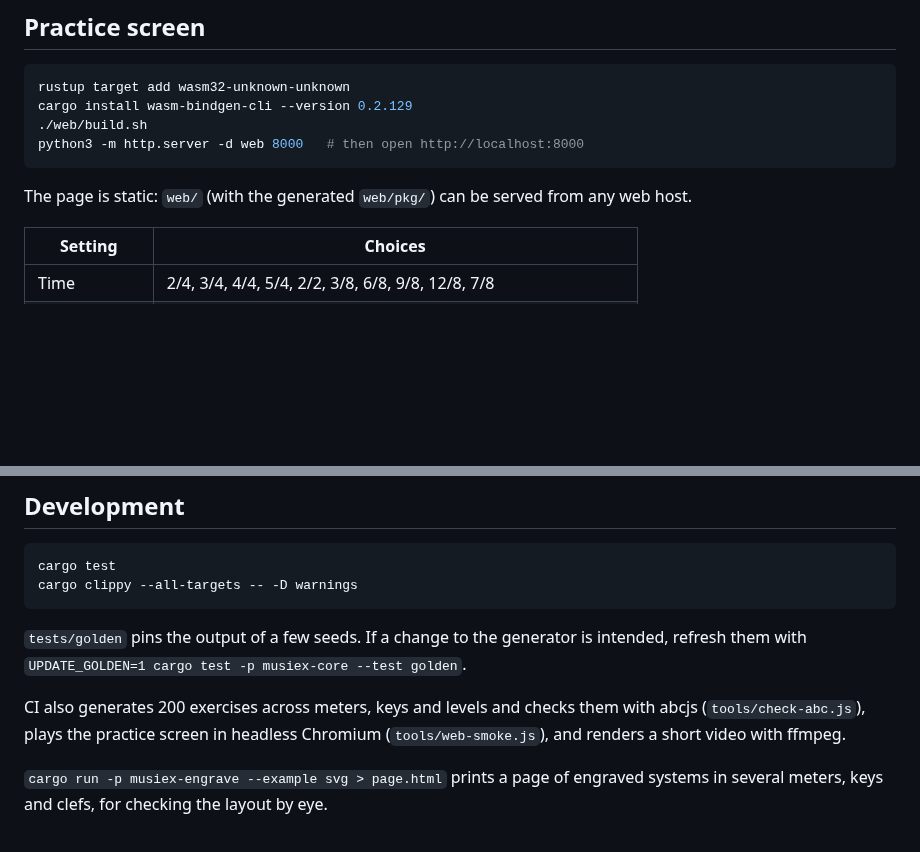
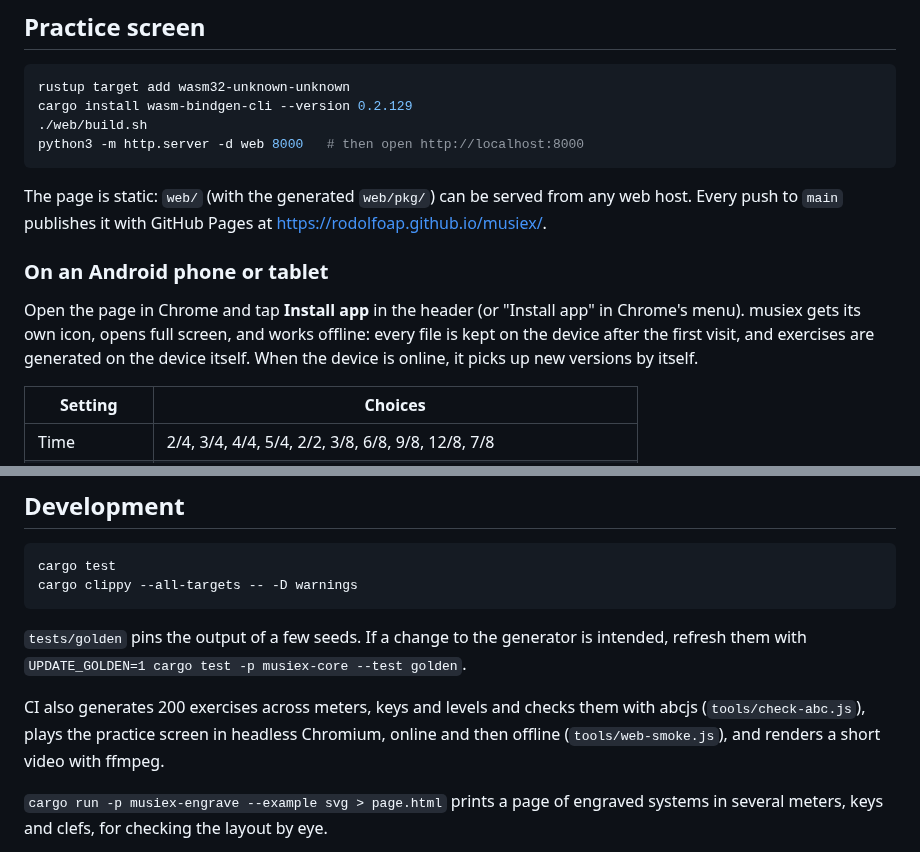
Before and after one commit to rodolfoap/musiex, a Markdown page: README.md, 2 parts joined by grey strips. GitHub-like rendering; blank space fills up the shorter version.

````diff
--- a/README.md
+++ b/README.md
@@ -52,7 +52,16 @@ python3 -m http.server -d web 8000   # then open http://localhost:8000
 ```
 
 The page is static: `web/` (with the generated `web/pkg/`) can be served
-from any web host.
+from any web host. Every push to `main` publishes it with GitHub Pages at
+<https://rodolfoap.github.io/musiex/>.
+
+### On an Android phone or tablet
+
+Open the page in Chrome and tap **Install app** in the header (or "Install
+app" in Chrome's menu). musiex gets its own icon, opens full screen, and
+works offline: every file is kept on the device after the first visit, and
+exercises are generated on the device itself. When the device is online, it
+picks up new versions by itself.
 
 | Setting | Choices |
 | --- | --- |
@@ -163,7 +172,7 @@ intended, refresh them with `UPDATE_GOLDEN=1 cargo test -p musiex-core --test go
 
 CI also generates 200 exercises across meters, keys and levels and checks them
 with abcjs (`tools/check-abc.js`), plays the practice screen in headless
-Chromium (`tools/web-smoke.js`), and renders a short video with ffmpeg.
+Chromium, online and then offline (`tools/web-smoke.js`), and renders a short video with ffmpeg.
 
 `cargo run -p musiex-engrave --example svg > page.html` prints a page of
 engraved systems in several meters, keys and clefs, for checking the layout
````
Also changed, not shown: web/icon-192.png (added), web/icon-512.png (added), 8 other files.
